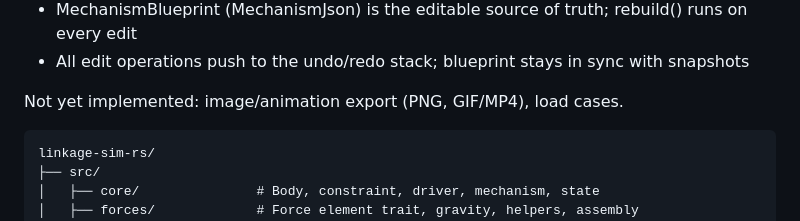
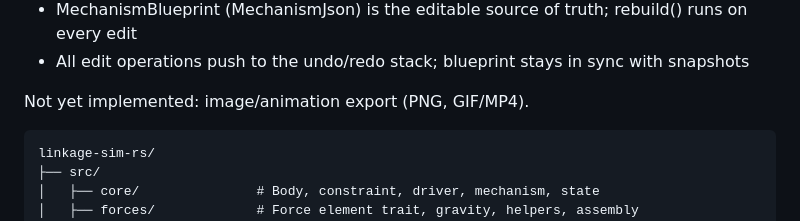
Before and after one commit to coleas33/linkage_sim, a Markdown page: README.md, the part around the change. Rendered like a GitHub page.

Commit message:
docs: update for load cases shipped — only image export remains
Co-Authored-By: Claude Opus 4.6 (1M context) <noreply@anthropic.com>

````diff
--- a/README.md
+++ b/README.md
@@ -129,7 +129,7 @@ The full solver port (Phases 1–4: kinematics, statics, inverse dynamics, forwa
 - MechanismBlueprint (MechanismJson) is the editable source of truth; rebuild() runs on every edit
 - All edit operations push to the undo/redo stack; blueprint stays in sync with snapshots
 
-Not yet implemented: image/animation export (PNG, GIF/MP4), load cases.
+Not yet implemented: image/animation export (PNG, GIF/MP4).
 
 ```
 linkage-sim-rs/
````
Also changed, not shown: ROADMAP_IMPLEMENTATION.md (+2 -2 lines).
